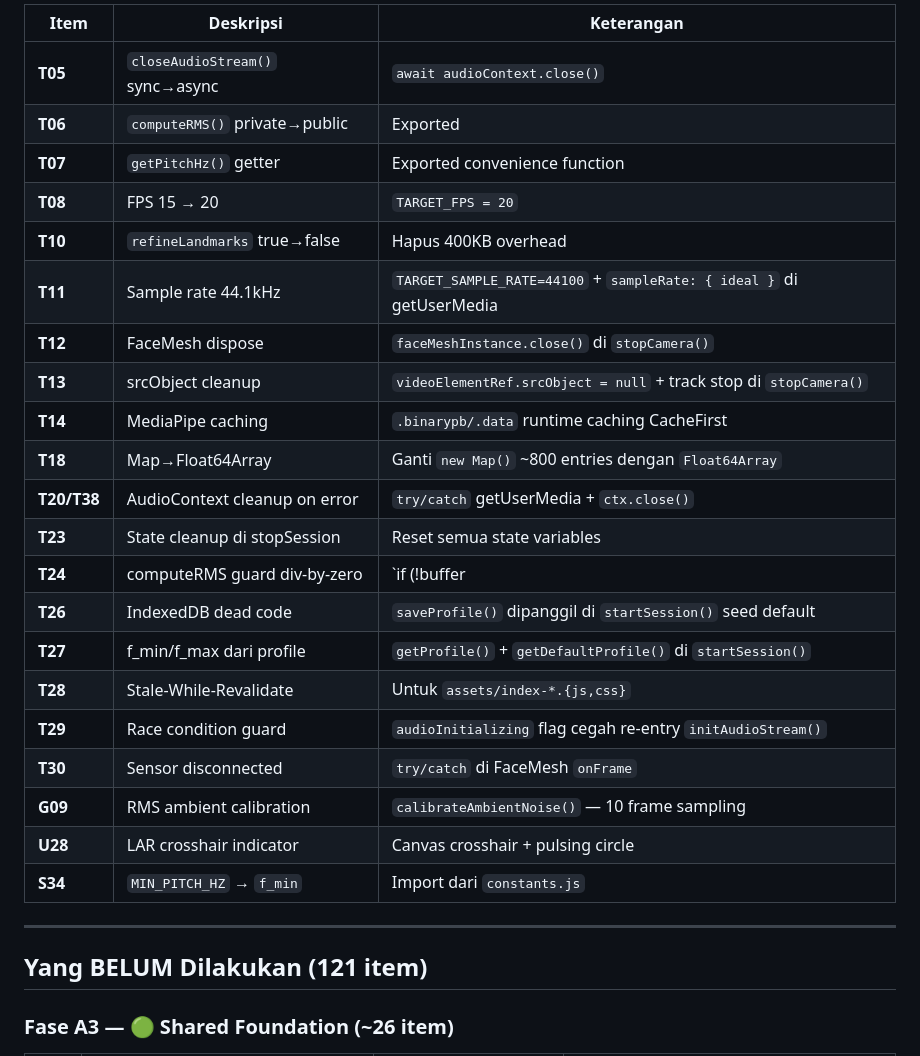
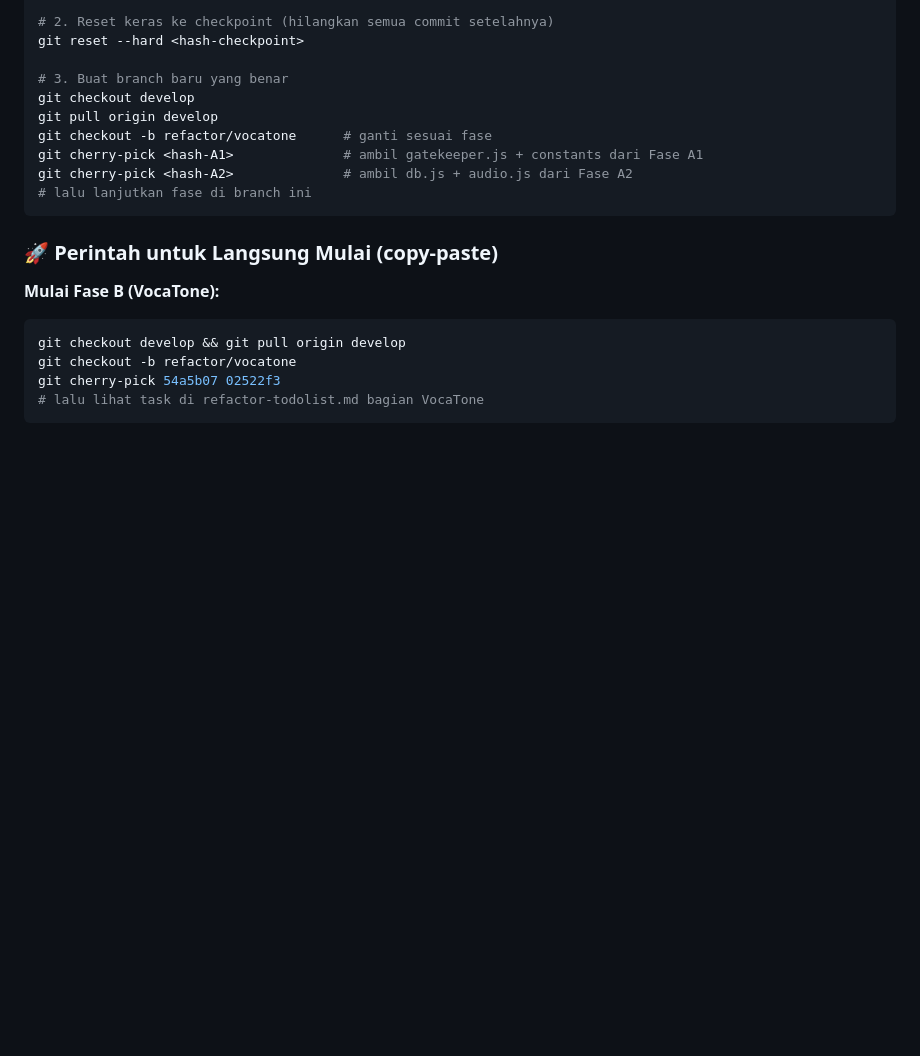
Before and after one commit to MBOEDIK/v-nada, a Markdown page: project_context/refactor_notes/CHECKPOINT.md, the part around one of its changes. Drawn GitHub-style; blank space fills up the shorter version.

````diff
--- a/project_context/refactor_notes/CHECKPOINT.md
+++ b/project_context/refactor_notes/CHECKPOINT.md
@@ -43,31 +33,23 @@
 
-| Item | Deskripsi | Keterangan |
-|------|-----------|-----------|
-| **T05** | `closeAudioStream()` sync→async | `await audioContext.close()` |
-| **T06** | `computeRMS()` private→public | Exported |
-| **T07** | `getPitchHz()` getter | Exported convenience function |
-| **T08** | FPS 15 → 20 | `TARGET_FPS = 20` |
-| **T10** | `refineLandmarks` true→false | Hapus 400KB overhead |
-| **T11** | Sample rate 44.1kHz | `TARGET_SAMPLE_RATE=44100` + `sampleRate: { ideal }` di getUserMedia |
-| **T12** | FaceMesh dispose | `faceMeshInstance.close()` di `stopCamera()` |
-| **T13** | srcObject cleanup | `videoElementRef.srcObject = null` + track stop di `stopCamera()` |
-| **T14** | MediaPipe caching | `.binarypb/.data` runtime caching CacheFirst |
-| **T18** | Map→Float64Array | Ganti `new Map()` ~800 entries dengan `Float64Array` |
-| **T20/T38** | AudioContext cleanup on error | `try/catch` getUserMedia + `ctx.close()` |
-| **T23** | State cleanup di stopSession | Reset semua state variables |
-| **T24** | computeRMS guard div-by-zero | `if (!buffer || buffer.length === 0) return 0` |
-| **T26** | IndexedDB dead code | `saveProfile()` dipanggil di `startSession()` seed default |
-| **T27** | f_min/f_max dari profile | `getProfile()` + `getDefaultProfile()` di `startSession()` |
-| **T28** | Stale-While-Revalidate | Untuk `assets/index-*.{js,css}` |
-| **T29** | Race condition guard | `audioInitializing` flag cegah re-entry `initAudioStream()` |
-| **T30** | Sensor disconnected | `try/catch` di FaceMesh `onFrame` |
-| **G09** | RMS ambient calibration | `calibrateAmbientNoise()` — 10 frame sampling |
-| **U28** | LAR crosshair indicator | Canvas crosshair + pulsing circle |
-| **S34** | `MIN_PITCH_HZ` → `f_min` | Import dari `constants.js` |
+# 2. Reset keras ke checkpoint (hilangkan semua commit setelahnya)
+git reset --hard <hash-checkpoint>
 
----
+# 3. Buat branch baru yang benar
+git checkout develop
+git pull origin develop
+git checkout -b refactor/vocatone      # ganti sesuai fase
+git cherry-pick <hash-A1>              # ambil gatekeeper.js + constants dari Fase A1
+git cherry-pick <hash-A2>              # ambil db.js + audio.js dari Fase A2
+# lalu lanjutkan fase di branch ini
+```
 
-## Yang BELUM Dilakukan (121 item)
+### 🚀 Perintah untuk Langsung Mulai (copy-paste)
 
-### Fase A3 — 🟢 Shared Foundation (~26 item)
+**Mulai Fase B (VocaTone):**
+```bash
+git checkout develop && git pull origin develop
+git checkout -b refactor/vocatone
+git cherry-pick 54a5b07 02522f3
+# lalu lihat task di refactor-todolist.md bagian VocaTone
+```
 
````
Also changed, not shown: other parts of project_context/refactor_notes/CHECKPOINT.md (+209 -156 lines).
